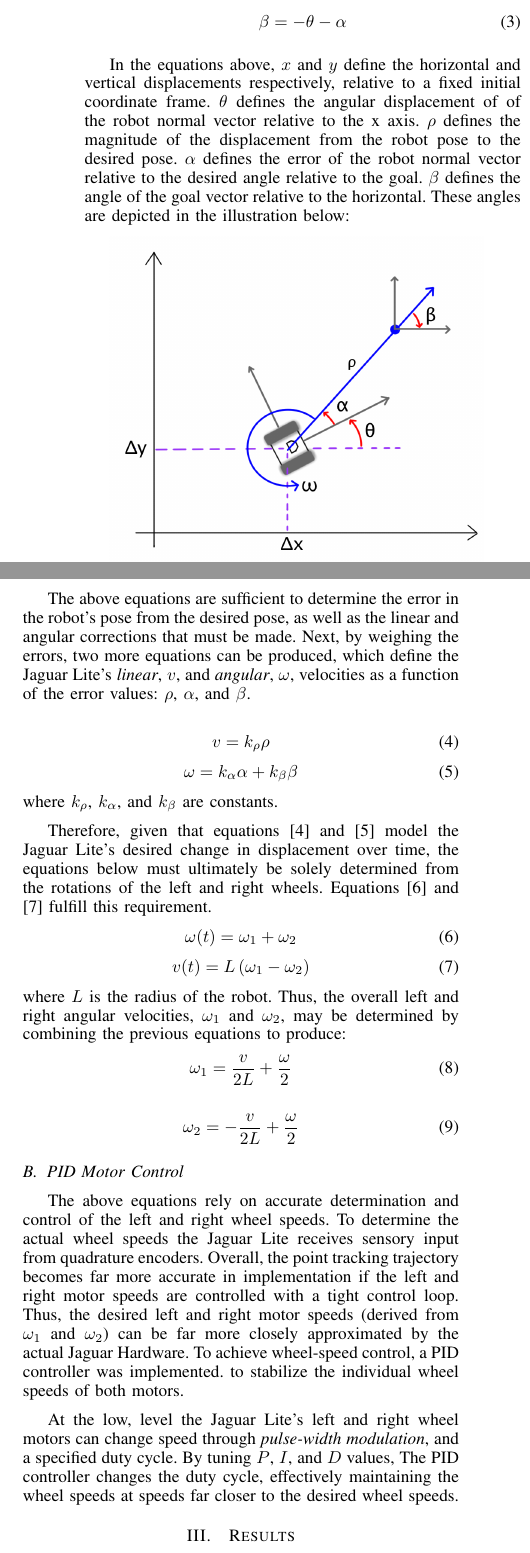
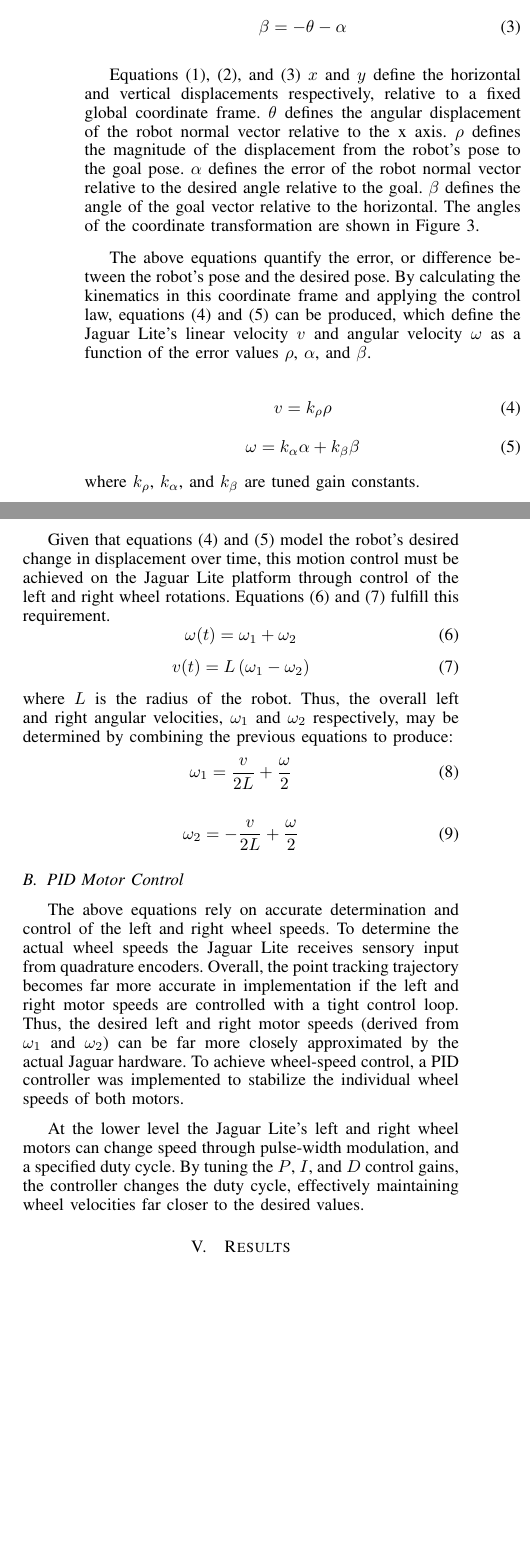
Before and after one commit to laurevelli/Kbeta, a LaTeX paper (Lab Reports/lab3_PID_pointtracking/Lab2.tex): two parts of the columns of page 2 of 3, joined at a grey line, cut so that both start at the same text, the shorter picture padded with empty space. Compiled offline with pdfLaTeX.

Commit message:
Lab 3 report updates
Refer to lab3_comments.txt for individual tasks!

```diff
--- a/Lab Reports/lab3_PID_pointtracking/Lab2.tex
+++ b/Lab Reports/lab3_PID_pointtracking/Lab2.tex
@@ -404,17 +413,17 @@ Given a differential drive train, we can have chosen the following motion model
 \rho = \sqrt{\Delta x^2 + \Delta y^2}
 \end{equation}
-\begin{equation}
+\begin{equation} \label{eq:alpha}
 \alpha = -\theta + atan2(\Delta y, \Delta x)
 \end{equation}
-\begin{equation}
+\begin{equation} \label{eq:beta}
 \beta = -\theta -\alpha
 \end{equation}
 
-In the equations above, $x$ and $y$ define the horizontal and vertical displacements
-respectively, relative to a fixed initial coordinate frame.  $\theta$ defines the
-angular displacement of of the robot normal vector relative to the x axis.
-$\rho$ defines the magnitude of the displacement from the robot pose to the
-desired pose.  $\alpha$ defines the error of the robot normal vector relative to
+Equations (\ref{eq:rho}), (\ref{eq:alpha}), and (\ref{eq:beta}) $x$ and $y$ define the horizontal and vertical displacements
+respectively, relative to a fixed global coordinate frame.  $\theta$ defines the
+angular displacement of the robot normal vector relative to the x axis.
+$\rho$ defines the magnitude of the displacement from the robot's pose to the
+goal pose.  $\alpha$ defines the error of the robot normal vector relative to
 the desired angle relative to the goal.  $\beta$ defines the angle of the goal vector
-relative to the horizontal.  These angles are depicted in the illustration below:
+relative to the horizontal.  The angles of the coordinate transformation are shown in Figure~\ref{fig3}.
 
@@ -422,32 +434,31 @@ relative to the horizontal.  These angles are depicted in the illustration below
+\label{fig3}
+\end{figure}
 
-\textbf{Figure 3. Linear and Angular Errors}
+The above equations quantify the error, or difference between the robot's pose and
+the desired pose.  By calculating the kinematics in this coordinate frame and applying the control law, equations (\ref{eq:vel}) and (\ref{eq:omega}) can be produced, which define the
+Jaguar Lite's linear velocity $v$ and angular velocity $\omega$ as a
+function of the error values $\rho$, $\alpha$, and $\beta$.
 
-The above equations are sufficient to determine the error in the robot's pose from
-the desired pose, as well as the linear and angular corrections that must be made.
-Next, by weighing the errors, two more equations can be produced, which define the
-Jaguar Lite's \emph{linear}, $v$, and \emph{angular}, $\omega$, velocities as a
-function of the error values: $\rho$, $\alpha$, and $\beta$.
-
-\begin{equation}
+\begin{equation}\label{eq:vel}
 v = k_{\rho} \rho
 \end{equation}
-\begin{equation}
+\begin{equation}\label{eq:omega}
 \omega = k_{\alpha} \alpha  +  k_{\beta} \beta
 \end{equation}
-where $k_{\rho}$, $k_{\alpha}$, and $k_{\beta}$ are constants.
+where $k_{\rho}$, $k_{\alpha}$, and $k_{\beta}$ are tuned gain constants.
 
-Therefore, given that equations [4] and [5] model the Jaguar Lite's desired
- change in displacement over time, the equations below must ultimately be solely determined from
-the rotations of the left and right wheels.  Equations [6] and [7] fulfill
+Given that equations  (\ref{eq:vel}) and (\ref{eq:omega}) model the robot's desired
+ change in displacement over time, this motion control must be achieved on the Jaguar Lite platform
+through control of the left and right wheel rotations.  Equations (\ref{eq:wheel1}) and (\ref{eq:wheel2}) fulfill
 this requirement.
-\begin{equation}
+\begin{equation}\label{eq:wheel1}
 \omega(t) = \omega_1 + \omega_2
 \end{equation}
-\begin{equation}
+\begin{equation}\label{eq:wheel2}
 v(t) = L \left( \omega_1 - \omega_2 \right)
 \end{equation}
 where $L$ is the radius of the robot.
-Thus, the overall left and right angular velocities, $\omega_1$ and $\omega_2$, may
+Thus, the overall left and right angular velocities, $\omega_1$ and $\omega_2$ respectively, may
 be determined by combining the previous equations to produce:
 \begin{equation}
 \omega_1 = \frac{v}{2L} + \frac{\omega}{2}
@@ -464,15 +475,15 @@ sensory input from quadrature encoders.
 Overall, the point tracking trajectory becomes far more accurate in implementation
 if the left and right motor speeds are controlled with a tight control loop.
 Thus, the desired left and right motor speeds (derived from $\omega_1$ and $\omega_2$)
-can be far more closely approximated by the actual Jaguar Hardware.
-To achieve wheel-speed control, a PID controller was implemented.
+can be far more closely approximated by the actual Jaguar hardware.
+To achieve wheel-speed control, a PID controller was implemented
 to stabilize the individual wheel speeds of both motors.
 
-At the low, level the Jaguar Lite's left and right wheel motors can
-change speed through \emph{pulse-width modulation}, and a specified
-duty cycle.  By tuning $P$, $I$, and $D$ values, The PID controller changes the
-duty cycle, effectively maintaining the
-wheel speeds at speeds far closer to the desired wheel speeds.
+At the lower level the Jaguar Lite's left and right wheel motors can
+change speed through pulse-width modulation, and a specified
+duty cycle.  By tuning the $P$, $I$, and $D$ control gains, the controller changes the
+duty cycle, effectively maintaining
+wheel velocities far closer to the desired values.
 
 %% not sure if this still jives with the rest
 %Assuming the robot is travelling on a circular arc of constant radius, we can apply basic circle geometry to calculate the distance traveled $\Delta s$ and the change in orientation $\Delta\theta$ of each tread of the Jaguar Lite robot for time step $\Delta t$. These changes in displacement are within the local coordinate frame of the robot. To convert the position change of the robot into the global coordinate frame, we assume that the robot's motion is small in a given time step. As a result, the robot's trajectory can be approximated to be a straight path, and using trigonometry we derived the following equations to determine the change in position within a global coordinate frame, where $L$ is the radius of the robot.
```
Also changed, not shown: Lab Reports/lab3_PID_pointtracking/lab3_comments.txt (added, +28 -0 lines), Lab Reports/lab3_PID_pointtracking/pic1.png, Lab Reports/lab3_PID_pointtracking/pic2.png, Lab Reports/lab3_PID_pointtracking/Lab2.tex (50 more changed lines), 3 other files.
